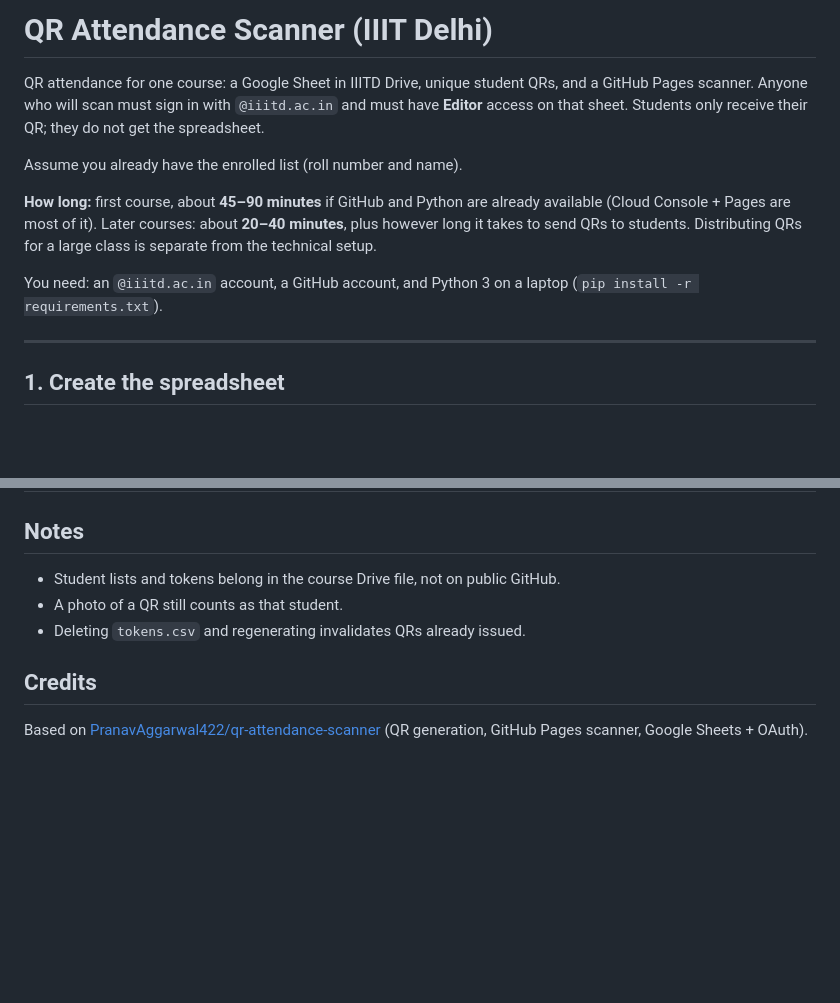
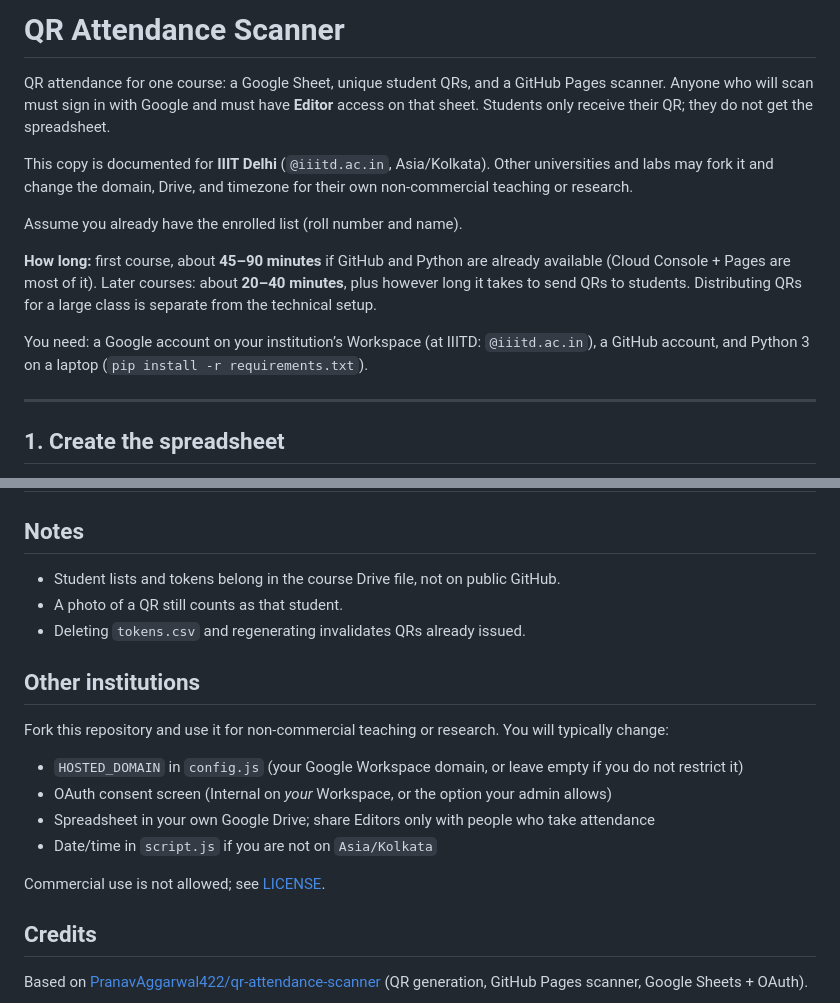
Before and after one commit to hmi-iiitd/qr-attendance-scanner, a Markdown page: README.md, 2 parts joined by grey strips. Rendered like a GitHub page; blank space fills up the shorter version.

Commit message:
Note that other institutions can fork this for non-commercial teaching.

```diff
--- a/README.md
+++ b/README.md
@@ -1,12 +1,14 @@
-# QR Attendance Scanner (IIIT Delhi)
+# QR Attendance Scanner
 
-QR attendance for one course: a Google Sheet in IIITD Drive, unique student QRs, and a GitHub Pages scanner. Anyone who will scan must sign in with `@iiitd.ac.in` and must have **Editor** access on that sheet. Students only receive their QR; they do not get the spreadsheet.
+QR attendance for one course: a Google Sheet, unique student QRs, and a GitHub Pages scanner. Anyone who will scan must sign in with Google and must have **Editor** access on that sheet. Students only receive their QR; they do not get the spreadsheet.
+
+This copy is documented for **IIIT Delhi** (`@iiitd.ac.in`, Asia/Kolkata). Other universities and labs may fork it and change the domain, Drive, and timezone for their own non-commercial teaching or research.
 
 Assume you already have the enrolled list (roll number and name).
 
 **How long:** first course, about **45–90 minutes** if GitHub and Python are already available (Cloud Console + Pages are most of it). Later courses: about **20–40 minutes**, plus however long it takes to send QRs to students. Distributing QRs for a large class is separate from the technical setup.
 
-You need: an `@iiitd.ac.in` account, a GitHub account, and Python 3 on a laptop (`pip install -r requirements.txt`).
+You need: a Google account on your institution’s Workspace (at IIITD: `@iiitd.ac.in`), a GitHub account, and Python 3 on a laptop (`pip install -r requirements.txt`).
 
 ---
 
@@ -152,6 +154,17 @@ Each successful scan appends timestamp, date (IST), roll number, name, Present,
 - A photo of a QR still counts as that student.
 - Deleting `tokens.csv` and regenerating invalidates QRs already issued.
 
+## Other institutions
+
+Fork this repository and use it for non-commercial teaching or research. You will typically change:
+
+- `HOSTED_DOMAIN` in `config.js` (your Google Workspace domain, or leave empty if you do not restrict it)
+- OAuth consent screen (Internal on *your* Workspace, or the option your admin allows)
+- Spreadsheet in your own Google Drive; share Editors only with people who take attendance
+- Date/time in `script.js` if you are not on `Asia/Kolkata`
+
+Commercial use is not allowed; see [LICENSE](LICENSE).
+
 ## Credits
 
 Based on [PranavAggarwal422/qr-attendance-scanner](https://github.com/PranavAggarwal422/qr-attendance-scanner) (QR generation, GitHub Pages scanner, Google Sheets + OAuth).
```
